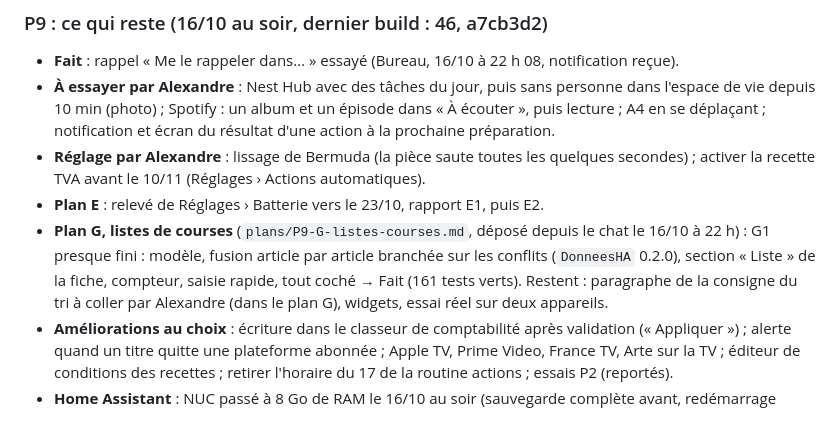
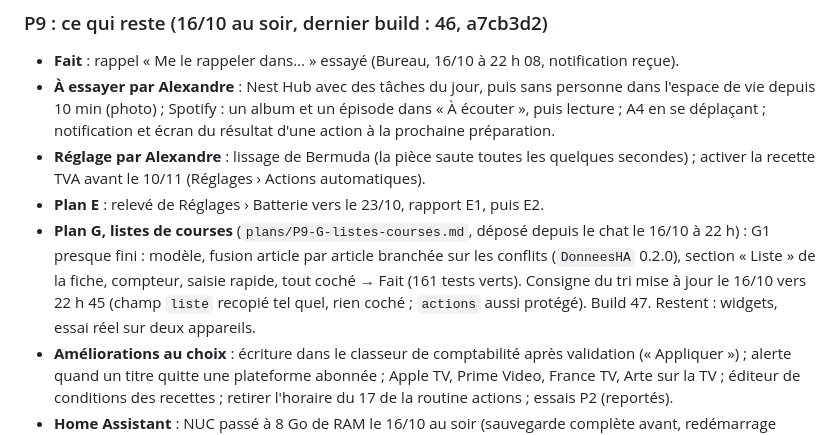
Before and after one commit to thecoachfr/relance, a Markdown page: SUIVI.md, the part around the change. Drawn GitHub-style.

```diff
--- a/SUIVI.md
+++ b/SUIVI.md
@@ -89,7 +89,7 @@ Code fait et fusionné dans `main` (désactivé tant qu'on ne bascule pas dans l
 - **À essayer par Alexandre** : Nest Hub avec des tâches du jour, puis sans personne dans l'espace de vie depuis 10 min (photo) ; Spotify : un album et un épisode dans « À écouter », puis lecture ; A4 en se déplaçant ; notification et écran du résultat d'une action à la prochaine préparation.
 - **Réglage par Alexandre** : lissage de Bermuda (la pièce saute toutes les quelques secondes) ; activer la recette TVA avant le 10/11 (Réglages › Actions automatiques).
 - **Plan E** : relevé de Réglages › Batterie vers le 23/10, rapport E1, puis E2.
-- **Plan G, listes de courses** (`plans/P9-G-listes-courses.md`, déposé depuis le chat le 16/10 à 22 h) : G1 presque fini : modèle, fusion article par article branchée sur les conflits (`DonneesHA` 0.2.0), section « Liste » de la fiche, compteur, saisie rapide, tout coché → Fait (161 tests verts). Restent : paragraphe de la consigne du tri à coller par Alexandre (dans le plan G), widgets, essai réel sur deux appareils.
+- **Plan G, listes de courses** (`plans/P9-G-listes-courses.md`, déposé depuis le chat le 16/10 à 22 h) : G1 presque fini : modèle, fusion article par article branchée sur les conflits (`DonneesHA` 0.2.0), section « Liste » de la fiche, compteur, saisie rapide, tout coché → Fait (161 tests verts). Consigne du tri mise à jour le 16/10 vers 22 h 45 (champ `liste` recopié tel quel, rien coché ; `actions` aussi protégé). Build 47. Restent : widgets, essai réel sur deux appareils.
 - **Améliorations au choix** : écriture dans le classeur de comptabilité après validation (« Appliquer ») ; alerte quand un titre quitte une plateforme abonnée ; Apple TV, Prime Video, France TV, Arte sur la TV ; éditeur de conditions des recettes ; retirer l'horaire du 17 de la routine actions ; essais P2 (reportés).
 - **Home Assistant** : NUC passé à 8 Go de RAM le 16/10 au soir (sauvegarde complète avant, redémarrage vérifié : vigie, capteurs, Nest Hub).
 
```
Also changed, not shown: plans/P9-G-listes-courses.md (+2 -2 lines).
